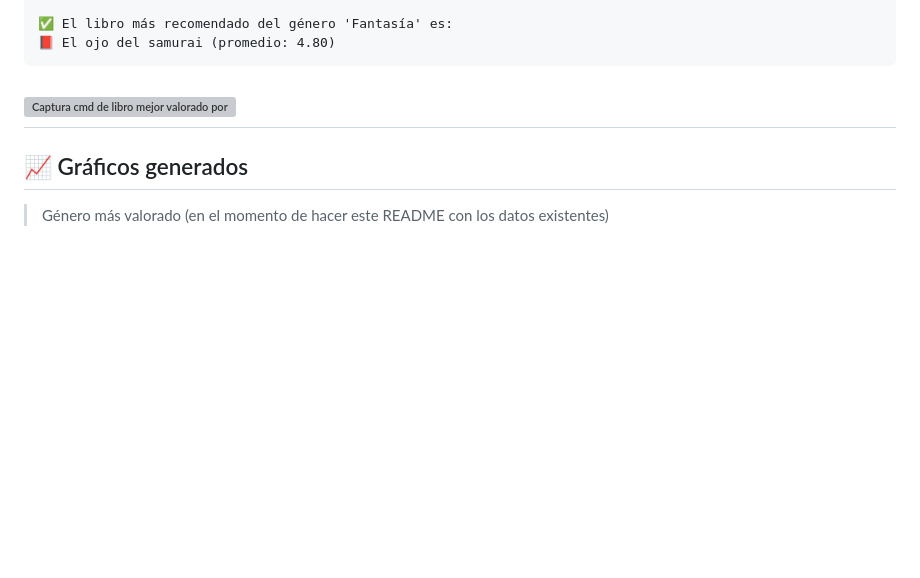
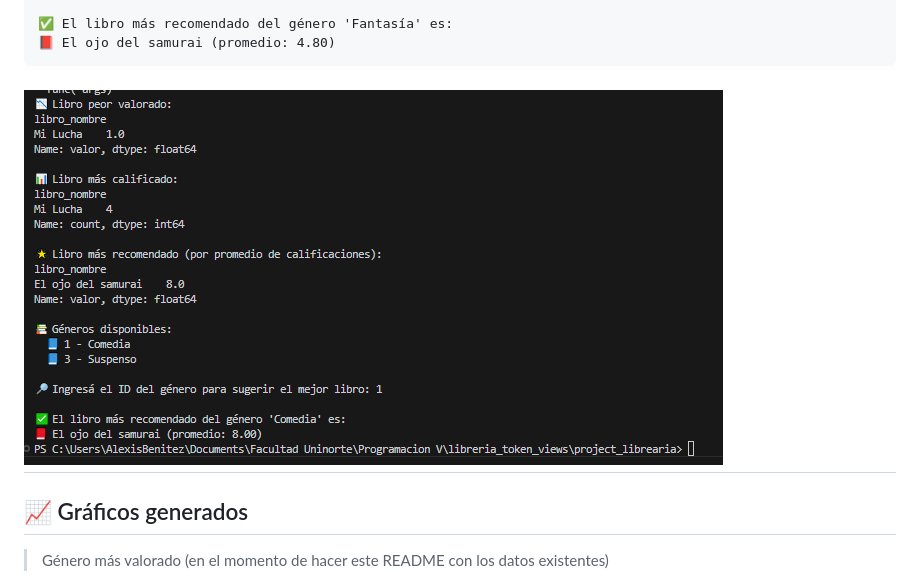
Before and after one commit to abenitez49/services_biblioteca, a Markdown page: README.md, the part around the change. GitHub-like rendering; blank space fills up the shorter version; grey boxes are pictures that could not be loaded.

Commit message:
update 9 readme

````diff
--- a/README.md
+++ b/README.md
@@ -154,7 +154,7 @@ En `analisisdatos/analisis_calificaciones.py` se encuentra el script que permite
 ✅ El libro más recomendado del género 'Fantasía' es:
 📕 El ojo del samurai (promedio: 4.80)
 ```
-![Captura cmd de libro mejor valorado por genero](./screenshots/libroMasRecomendadoPorGenero.png)
+![Captura cmd de libro mejor valorado por genero](./screenshots/libroMasRecomendadoPorGenero.PNG)
 ---
 
 ## 📈 Gráficos generados
````
